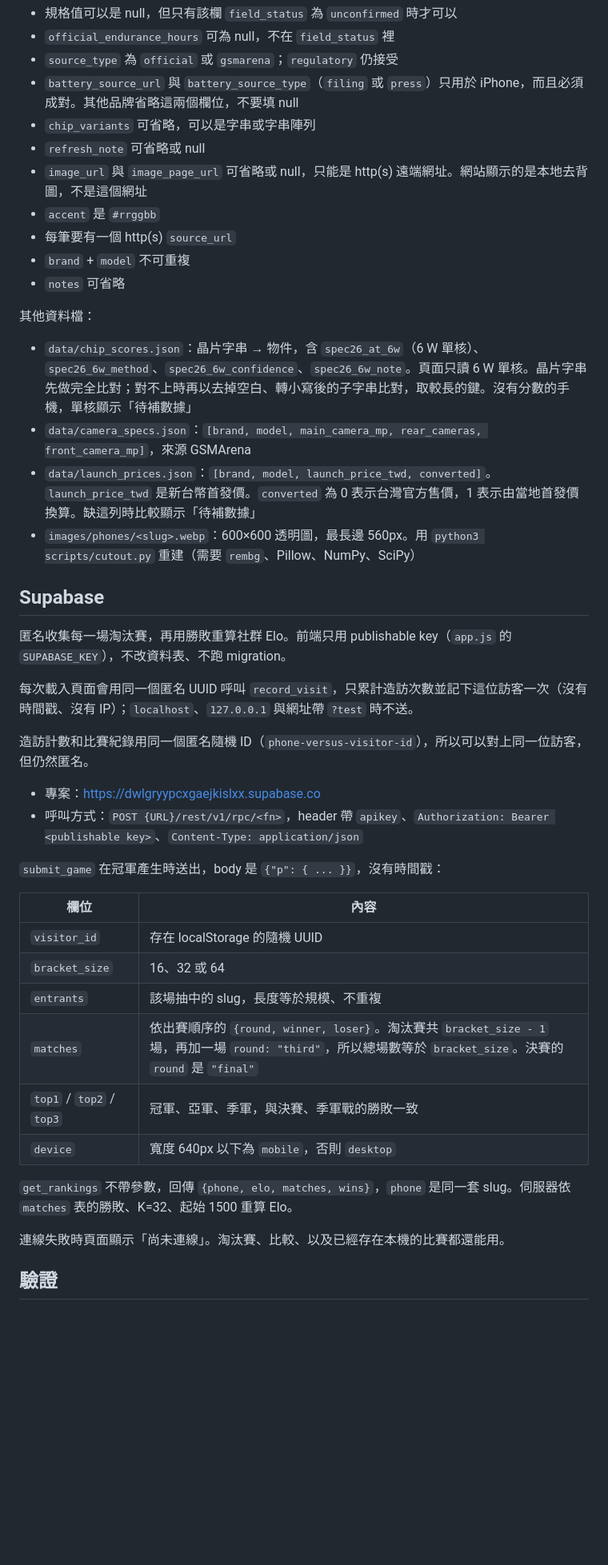
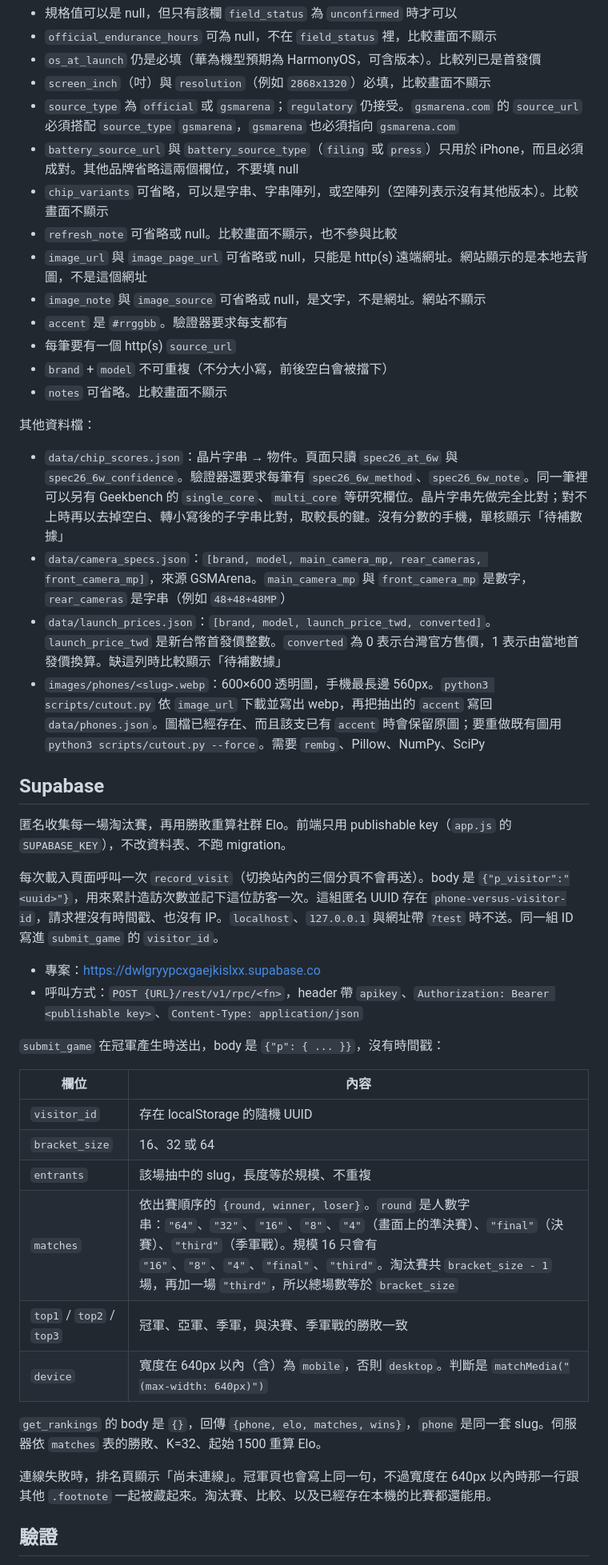
Before and after one commit to Apenguin72/phone-versus, a Markdown page: README.md, the part around one of its changes. Shown at 80% size. Drawn GitHub-style; blank space fills up the shorter version.

```diff
--- a/README.md
+++ b/README.md
@@ -60,29 +68,30 @@ python3 -m http.server 8000
 - 規格值可以是 null，但只有該欄 `field_status` 為 `unconfirmed` 時才可以
-- `official_endurance_hours` 可為 null，不在 `field_status` 裡
-- `source_type` 為 `official` 或 `gsmarena`；`regulatory` 仍接受
+- `official_endurance_hours` 可為 null，不在 `field_status` 裡，比較畫面不顯示
+- `os_at_launch` 仍是必填（華為機型預期為 HarmonyOS，可含版本）。比較列已是首發價
+- `screen_inch`（吋）與 `resolution`（例如 `2868x1320`）必填，比較畫面不顯示
+- `source_type` 為 `official` 或 `gsmarena`；`regulatory` 仍接受。`gsmarena.com` 的 `source_url` 必須搭配 `source_type` `gsmarena`，`gsmarena` 也必須指向 `gsmarena.com`
 - `battery_source_url` 與 `battery_source_type`（`filing` 或 `press`）只用於 iPhone，而且必須成對。其他品牌省略這兩個欄位，不要填 null
-- `chip_variants` 可省略，可以是字串或字串陣列
-- `refresh_note` 可省略或 null
+- `chip_variants` 可省略，可以是字串、字串陣列，或空陣列（空陣列表示沒有其他版本）。比較畫面不顯示
+- `refresh_note` 可省略或 null。比較畫面不顯示，也不參與比較
 - `image_url` 與 `image_page_url` 可省略或 null，只能是 http(s) 遠端網址。網站顯示的是本地去背圖，不是這個網址
-- `accent` 是 `#rrggbb`
+- `image_note` 與 `image_source` 可省略或 null，是文字，不是網址。網站不顯示
+- `accent` 是 `#rrggbb`。驗證器要求每支都有
 - 每筆要有一個 http(s) `source_url`
-- `brand` + `model` 不可重複
-- `notes` 可省略
+- `brand` + `model` 不可重複（不分大小寫，前後空白會被擋下）
+- `notes` 可省略。比較畫面不顯示
 
 其他資料檔：
 
-- `data/chip_scores.json`：晶片字串 → 物件，含 `spec26_at_6w`（6 W 單核）、`spec26_6w_method`、`spec26_6w_confidence`、`spec26_6w_note`。頁面只讀 6 W 單核。晶片字串先做完全比對；對不上時再以去掉空白、轉小寫後的子字串比對，取較長的鍵。沒有分數的手機，單核顯示「待補數據」
-- `data/camera_specs.json`：`[brand, model, main_camera_mp, rear_cameras, front_camera_mp]`，來源 GSMArena
-- `data/launch_prices.json`：`[brand, model, launch_price_twd, converted]`。`launch_price_twd` 是新台幣首發價。`converted` 為 0 表示台灣官方售價，1 表示由當地首發價換算。缺這列時比較顯示「待補數據」
-- `images/phones/<slug>.webp`：600×600 透明圖，最長邊 560px。用 `python3 scripts/cutout.py` 重建（需要 `rembg`、Pillow、NumPy、SciPy）
+- `data/chip_scores.json`：晶片字串 → 物件。頁面只讀 `spec26_at_6w` 與 `spec26_6w_confidence`。驗證器還要求每筆有 `spec26_6w_method`、`spec26_6w_note`。同一筆裡可以另有 Geekbench 的 `single_core`、`multi_core` 等研究欄位。晶片字串先做完全比對；對不上時再以去掉空白、轉小寫後的子字串比對，取較長的鍵。沒有分數的手機，單核顯示「待補數據」
+- `data/camera_specs.json`：`[brand, model, main_camera_mp, rear_cameras, front_camera_mp]`，來源 GSMArena。`main_camera_mp` 與 `front_camera_mp` 是數字，`rear_cameras` 是字串（例如 `48+48+48MP`）
+- `data/launch_prices.json`：`[brand, model, launch_price_twd, converted]`。`launch_price_twd` 是新台幣首發價整數。`converted` 為 0 表示台灣官方售價，1 表示由當地首發價換算。缺這列時比較顯示「待補數據」
+- `images/phones/<slug>.webp`：600×600 透明圖，手機最長邊 560px。`python3 scripts/cutout.py` 依 `image_url` 下載並寫出 webp，再把抽出的 `accent` 寫回 `data/phones.json`。圖檔已經存在、而且該支已有 `accent` 時會保留原圖；要重做既有圖用 `python3 scripts/cutout.py --force`。需要 `rembg`、Pillow、NumPy、SciPy
 
 ## Supabase
 
 匿名收集每一場淘汰賽，再用勝敗重算社群 Elo。前端只用 publishable key（`app.js` 的 `SUPABASE_KEY`），不改資料表、不跑 migration。
 
-每次載入頁面會用同一個匿名 UUID 呼叫 `record_visit`，只累計造訪次數並記下這位訪客一次（沒有時間戳、沒有 IP）；`localhost`、`127.0.0.1` 與網址帶 `?test` 時不送。
-
-造訪計數和比賽紀錄用同一個匿名隨機 ID（`phone-versus-visitor-id`），所以可以對上同一位訪客，但仍然匿名。
+每次載入頁面呼叫一次 `record_visit`（切換站內的三個分頁不會再送）。body 是 `{"p_visitor":"<uuid>"}`，用來累計造訪次數並記下這位訪客一次。這組匿名 UUID 存在 `phone-versus-visitor-id`，請求裡沒有時間戳、也沒有 IP。`localhost`、`127.0.0.1` 與網址帶 `?test` 時不送。同一組 ID 寫進 `submit_game` 的 `visitor_id`。
 
 - 專案：<https://dwlgryypcxgaejkislxx.supabase.co>
 - 呼叫方式：`POST {URL}/rest/v1/rpc/<fn>`，header 帶 `apikey`、`Authorization: Bearer <publishable key>`、`Content-Type: application/json`
@@ -94,12 +103,12 @@ python3 -m http.server 8000
 | `visitor_id` | 存在 localStorage 的隨機 UUID |
 | `bracket_size` | 16、32 或 64 |
 | `entrants` | 該場抽中的 slug，長度等於規模、不重複 |
-| `matches` | 依出賽順序的 `{round, winner, loser}`。淘汰賽共 `bracket_size - 1` 場，再加一場 `round: "third"`，所以總場數等於 `bracket_size`。決賽的 `round` 是 `"final"` |
+| `matches` | 依出賽順序的 `{round, winner, loser}`。`round` 是人數字串：`"64"`、`"32"`、`"16"`、`"8"`、`"4"`（畫面上的準決賽）、`"final"`（決賽）、`"third"`（季軍戰）。規模 16 只會有 `"16"`、`"8"`、`"4"`、`"final"`、`"third"`。淘汰賽共 `bracket_size - 1` 場，再加一場 `"third"`，所以總場數等於 `bracket_size` |
 | `top1` / `top2` / `top3` | 冠軍、亞軍、季軍，與決賽、季軍戰的勝敗一致 |
-| `device` | 寬度 640px 以下為 `mobile`，否則 `desktop` |
+| `device` | 寬度在 640px 以內（含）為 `mobile`，否則 `desktop`。判斷是 `matchMedia("(max-width: 640px)")` |
 
-`get_rankings` 不帶參數，回傳 `{phone, elo, matches, wins}`，`phone` 是同一套 slug。伺服器依 `matches` 表的勝敗、K=32、起始 1500 重算 Elo。
+`get_rankings` 的 body 是 `{}`，回傳 `{phone, elo, matches, wins}`，`phone` 是同一套 slug。伺服器依 `matches` 表的勝敗、K=32、起始 1500 重算 Elo。
 
-連線失敗時頁面顯示「尚未連線」。淘汰賽、比較、以及已經存在本機的比賽都還能用。
+連線失敗時，排名頁顯示「尚未連線」。冠軍頁也會寫上同一句，不過寬度在 640px 以內時那一行跟其他 `.footnote` 一起被藏起來。淘汰賽、比較、以及已經存在本機的比賽都還能用。
 
 ## 驗證
```
Also changed, not shown: other parts of README.md (+33 -21 lines).
